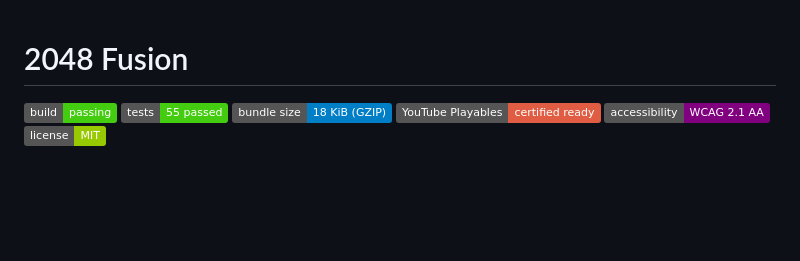
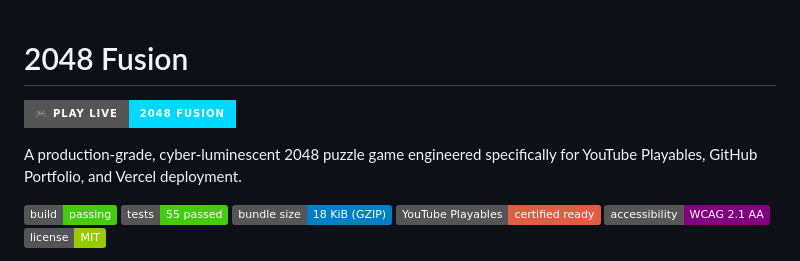
Before and after one commit to dulsan002/2048-fusion, a Markdown page: README.md, the part around the change. GitHub-like rendering; badges without logos; blank space fills up the shorter version.

Commit message:
live game
Added badges and description for the 2048 Fusion game.

```diff
--- a/README.md
+++ b/README.md
@@ -1,4 +1,8 @@
 # 2048 Fusion
+
+[![Play Game](https://img.shields.io/badge/🎮%20PLAY%20LIVE-2048%20FUSION-00D9FF?style=for-the-badge)](https://2048-fusion-three.vercel.app/)
+
+A production-grade, cyber-luminescent 2048 puzzle game engineered specifically for YouTube Playables, GitHub Portfolio, and Vercel deployment.
 
 [![Build & Verification](https://img.shields.io/badge/build-passing-brightgreen.svg)]()
 [![Tests](https://img.shields.io/badge/tests-55%20passed-success.svg)]()
```
